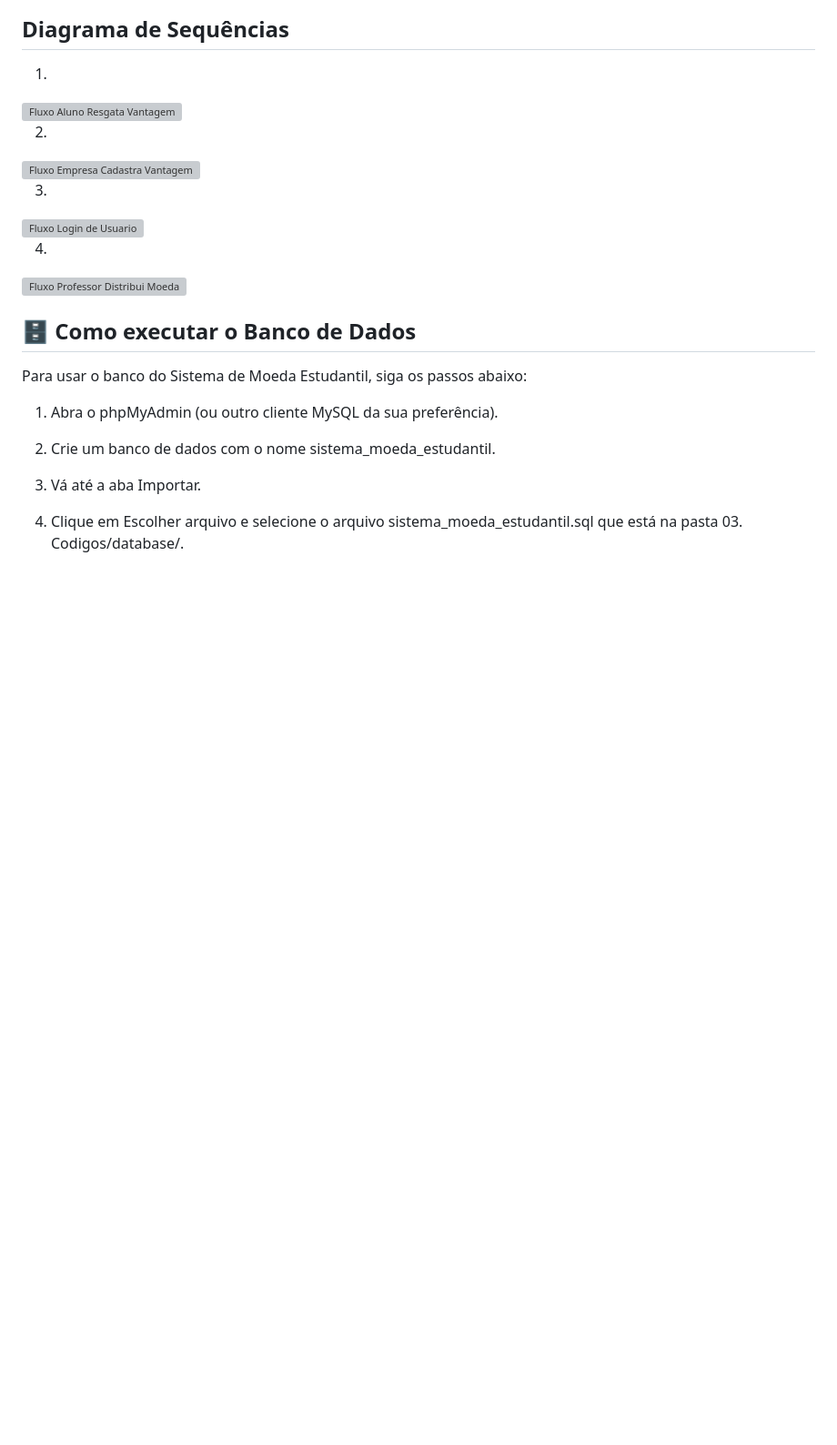
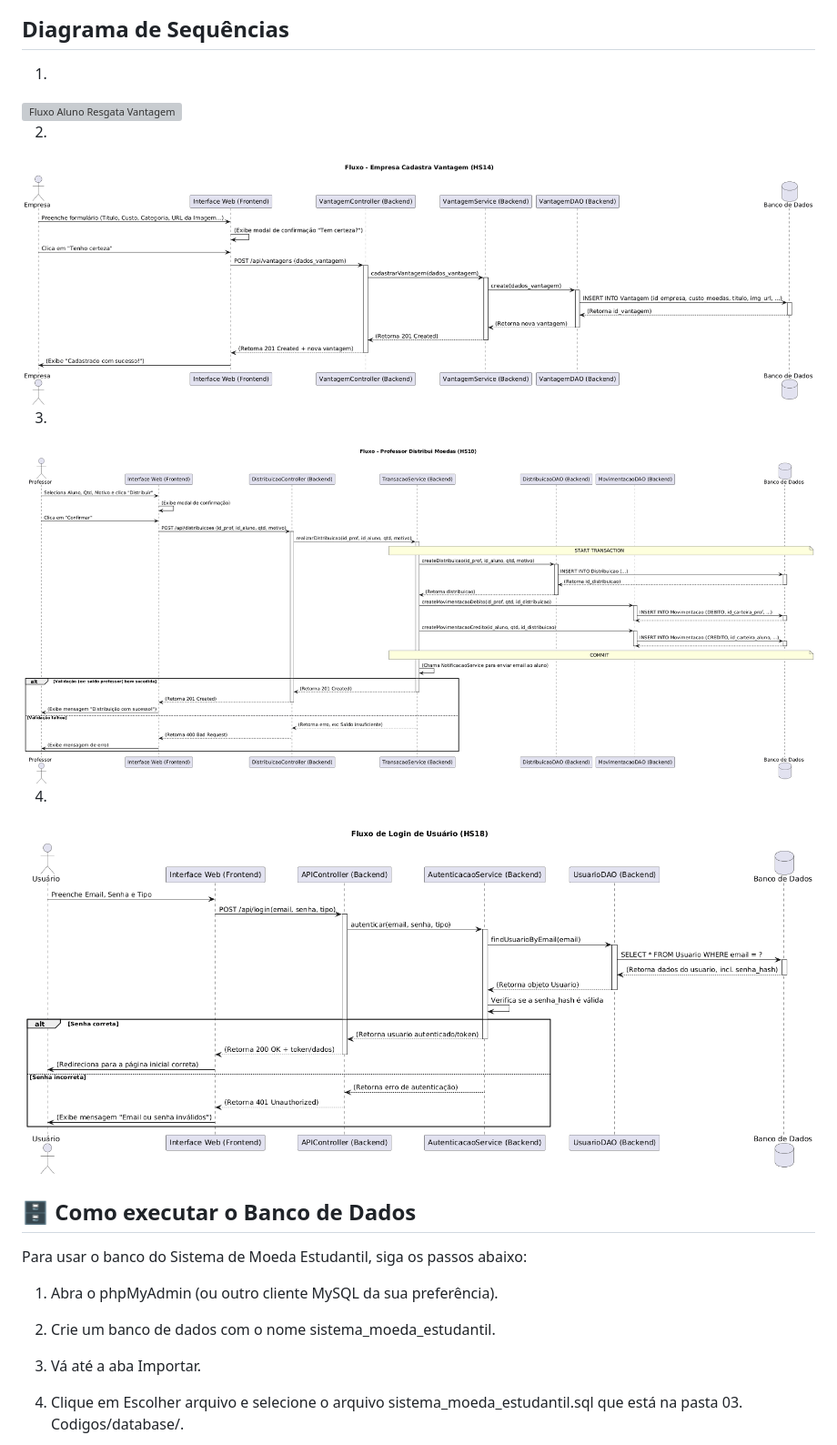
Before and after one commit to GioGuasch/Sistema-de-Moeda-Estudantil, a Markdown page: README.md, the part around the change printed below. Shown: that part at 91% size. Drawn GitHub-style; blank space fills up the shorter version; grey boxes are pictures that could not be loaded.

```diff
--- a/README.md
+++ b/README.md
@@ -95,12 +95,12 @@ HS18 - Login e autenticação
 
 02.
-<img alt="Fluxo Empresa Cadastra Vantagem" src="https://github.com/GioGuasch/Sistema-de-Moeda-Estudantil/blob/main/01.Documentacao/Diagrama-Fluxo_Empresa_Cadastras_Vantagem.jpg" />
+<img alt="Fluxo Empresa Cadastra Vantagem" src="https://github.com/GioGuasch/Sistema-de-Moeda-Estudantil/blob/main/01.Documentacao/Fluxo%20-%20Empresa%20Cadastra%20Vantagem%20(HS14).png" />
 
 03.
-<img alt="Fluxo Login de Usuario" src="https://github.com/GioGuasch/Sistema-de-Moeda-Estudantil/blob/main/01.Documentacao/Diagrama-Fluxo_Login_Usuario.jpg" />
+<img alt="Fluxo Login de Usuario" src="https://github.com/GioGuasch/Sistema-de-Moeda-Estudantil/blob/main/01.Documentacao/Fluxo%20-%20Professor%20Distribui%20Moedas%20(HS10).png" />
 
 04.
-<img alt="Fluxo Professor Distribui Moeda" src="https://github.com/GioGuasch/Sistema-de-Moeda-Estudantil/blob/main/01.Documentacao/Diagrama-Fluxo_Professor_Distribui_Moeda.jpg" />
+<img alt="Fluxo Professor Distribui Moeda" src="https://github.com/GioGuasch/Sistema-de-Moeda-Estudantil/blob/main/01.Documentacao/Fluxo%20de%20Login%20de%20Usuário%20(HS18).png" />
 
 
 ## 🗄️ Como executar o Banco de Dados
```
Also changed, not shown: other parts of README.md (+1 -1 lines).
